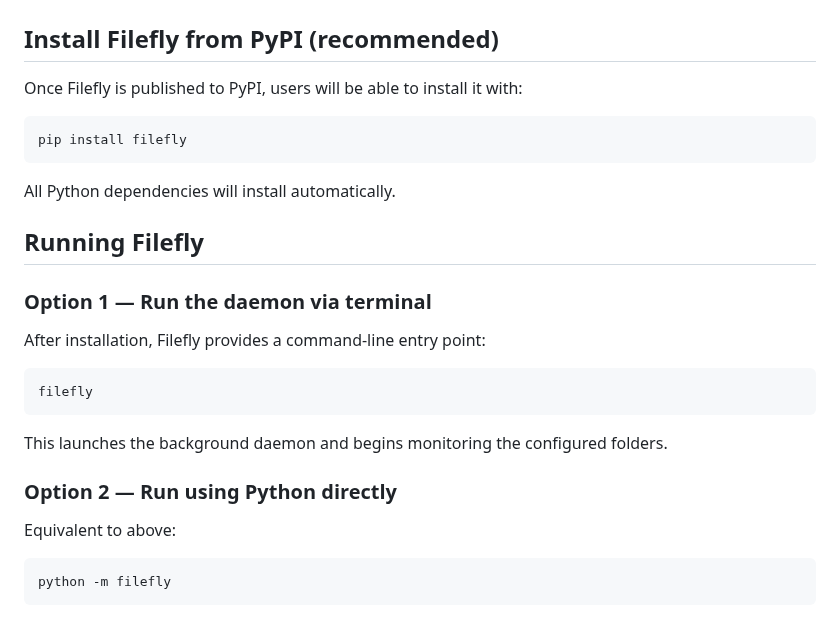
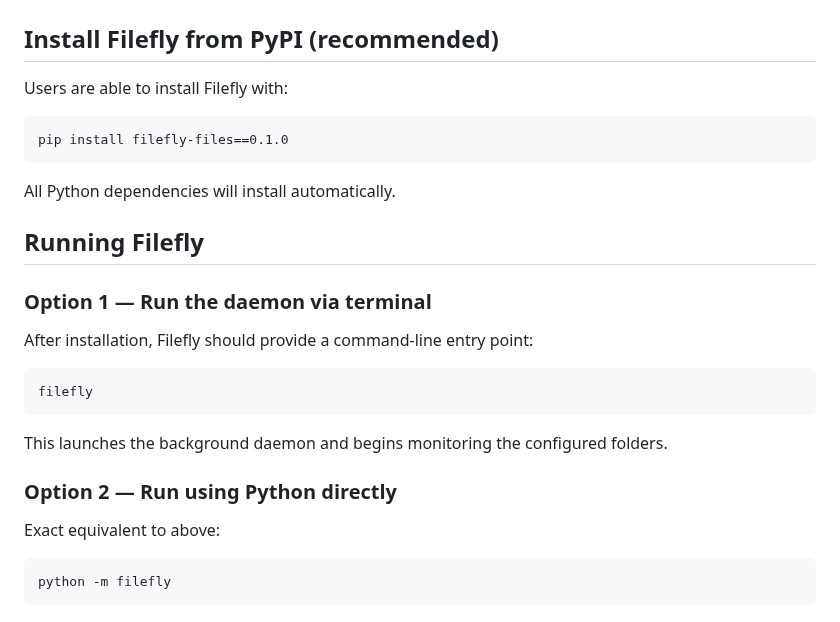
Before and after one commit to YodaheWondimu/Filefly, a Markdown page: README.md, the part around the change. Drawn GitHub-style.

Commit message:
Update README.md installation link

````diff
--- a/README.md
+++ b/README.md
@@ -30,10 +30,10 @@ It also includes a lightweight web dashboard for monitoring activity, viewing lo
 
 ## Install Filefly from PyPI (recommended)
 
-Once Filefly is published to PyPI, users will be able to install it with:
+Users are able to install Filefly with:
 
 ```
-pip install filefly
+pip install filefly-files==0.1.0
 ```
 
 All Python dependencies will install automatically.
@@ -42,7 +42,7 @@ All Python dependencies will install automatically.
 
 ### Option 1 — Run the daemon via terminal
 
-After installation, Filefly provides a command-line entry point:
+After installation, Filefly should provide a command-line entry point:
 
 ```
 filefly
@@ -52,7 +52,7 @@ This launches the background daemon and begins monitoring the configured folders
 
 ### Option 2 — Run using Python directly
 
-Equivalent to above:
+Exact equivalent to above:
 
 ```
 python -m filefly
````
